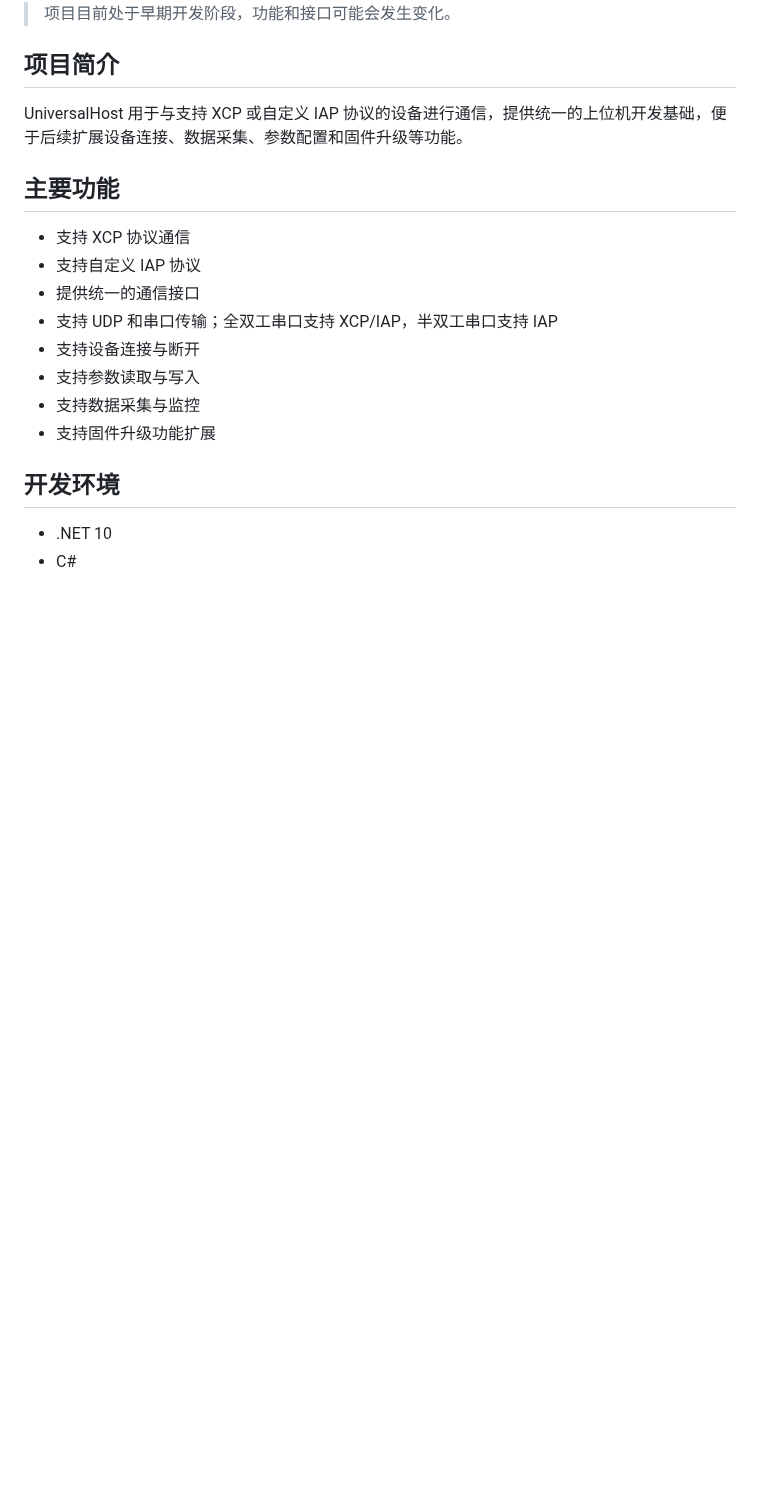
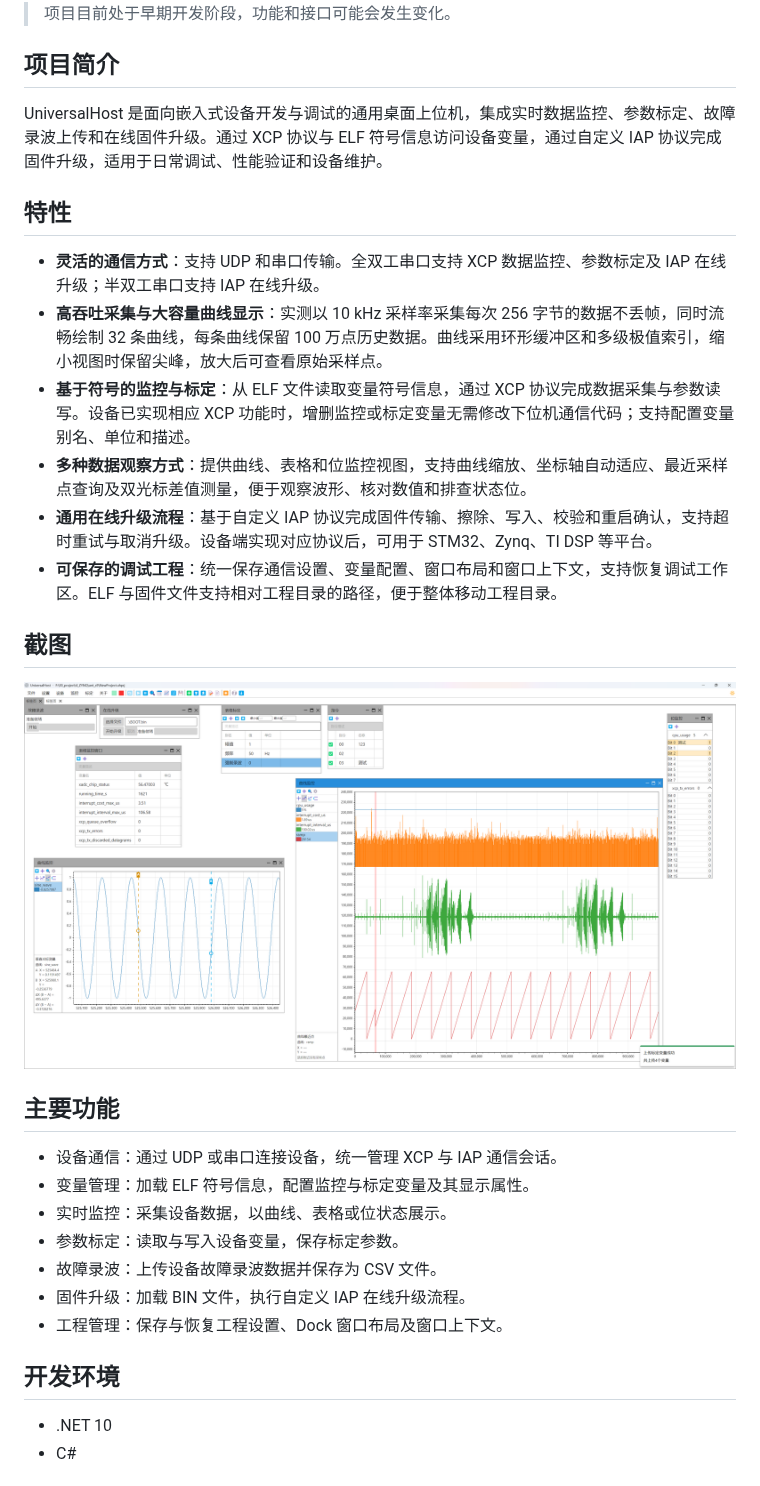
Before and after one commit to Rivfflot/UniversalHost, a Markdown page: README.md, the part around the change. Rendered like a GitHub page; pictures changed too: images/main_window.png (added); blank space fills up the shorter version.

Commit message:
完善README.md，增加特性和截图。

```diff
--- a/README.md
+++ b/README.md
@@ -6,18 +6,30 @@
 
 ## 项目简介
 
-UniversalHost 用于与支持 XCP 或自定义 IAP 协议的设备进行通信，提供统一的上位机开发基础，便于后续扩展设备连接、数据采集、参数配置和固件升级等功能。
+UniversalHost 是面向嵌入式设备开发与调试的通用桌面上位机，集成实时数据监控、参数标定、故障录波上传和在线固件升级。通过 XCP 协议与 ELF 符号信息访问设备变量，通过自定义 IAP 协议完成固件升级，适用于日常调试、性能验证和设备维护。
+
+## 特性
+
+- **灵活的通信方式**：支持 UDP 和串口传输。全双工串口支持 XCP 数据监控、参数标定及 IAP 在线升级；半双工串口支持 IAP 在线升级。
+- **高吞吐采集与大容量曲线显示**：实测以 10 kHz 采样率采集每次 256 字节的数据不丢帧，同时流畅绘制 32 条曲线，每条曲线保留 100 万点历史数据。曲线采用环形缓冲区和多级极值索引，缩小视图时保留尖峰，放大后可查看原始采样点。
+- **基于符号的监控与标定**：从 ELF 文件读取变量符号信息，通过 XCP 协议完成数据采集与参数读写。设备已实现相应 XCP 功能时，增删监控或标定变量无需修改下位机通信代码；支持配置变量别名、单位和描述。
+- **多种数据观察方式**：提供曲线、表格和位监控视图，支持曲线缩放、坐标轴自动适应、最近采样点查询及双光标差值测量，便于观察波形、核对数值和排查状态位。
+- **通用在线升级流程**：基于自定义 IAP 协议完成固件传输、擦除、写入、校验和重启确认，支持超时重试与取消升级。设备端实现对应协议后，可用于 STM32、Zynq、TI DSP 等平台。
+- **可保存的调试工程**：统一保存通信设置、变量配置、窗口布局和窗口上下文，支持恢复调试工作区。ELF 与固件文件支持相对工程目录的路径，便于整体移动工程目录。
+
+## 截图
+
+![主界面](./images/main_window.png "主界面")
 
 ## 主要功能
 
-- 支持 XCP 协议通信
-- 支持自定义 IAP 协议
-- 提供统一的通信接口
-- 支持 UDP 和串口传输；全双工串口支持 XCP/IAP，半双工串口支持 IAP
-- 支持设备连接与断开
-- 支持参数读取与写入
-- 支持数据采集与监控
-- 支持固件升级功能扩展
+- 设备通信：通过 UDP 或串口连接设备，统一管理 XCP 与 IAP 通信会话。
+- 变量管理：加载 ELF 符号信息，配置监控与标定变量及其显示属性。
+- 实时监控：采集设备数据，以曲线、表格或位状态展示。
+- 参数标定：读取与写入设备变量，保存标定参数。
+- 故障录波：上传设备故障录波数据并保存为 CSV 文件。
+- 固件升级：加载 BIN 文件，执行自定义 IAP 在线升级流程。
+- 工程管理：保存与恢复工程设置、Dock 窗口布局及窗口上下文。
 
 ## 开发环境
 
```
Also changed, not shown: 2 other files.
